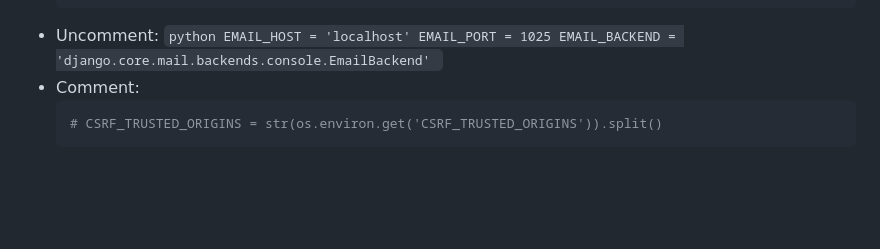
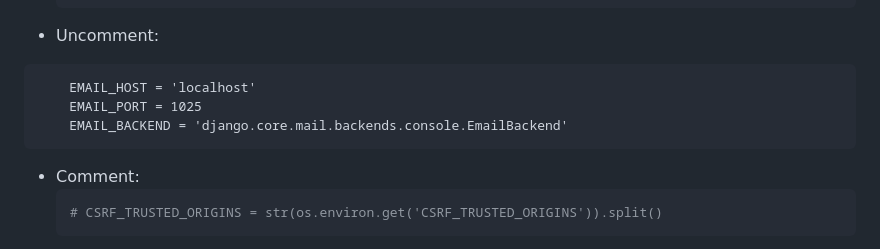
Before and after one commit to danisimore/Valorank, a Markdown page: README.md, the part around the change. GitHub-like rendering; blank space fills up the shorter version.

Commit message:
Update README.md
fix readme

````diff
--- a/README.md
+++ b/README.md
@@ -90,11 +90,11 @@ In order to clone this repository to your PC, you can use the command:
     # DEFAULT_FROM_EMAIL = EMAIL_HOST_USER
     ``
 - Uncomment:
-``python
+```
     EMAIL_HOST = 'localhost'
     EMAIL_PORT = 1025
     EMAIL_BACKEND = 'django.core.mail.backends.console.EmailBackend'
-    ``
+```
 - Comment:
     ```python
     # CSRF_TRUSTED_ORIGINS = str(os.environ.get('CSRF_TRUSTED_ORIGINS')).split()
````
